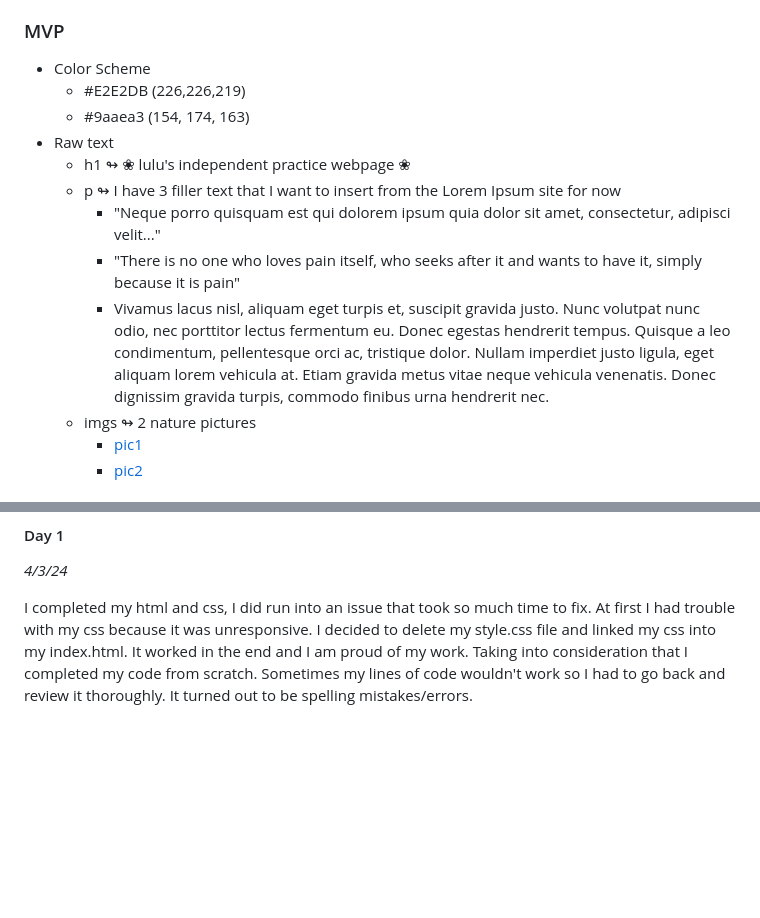
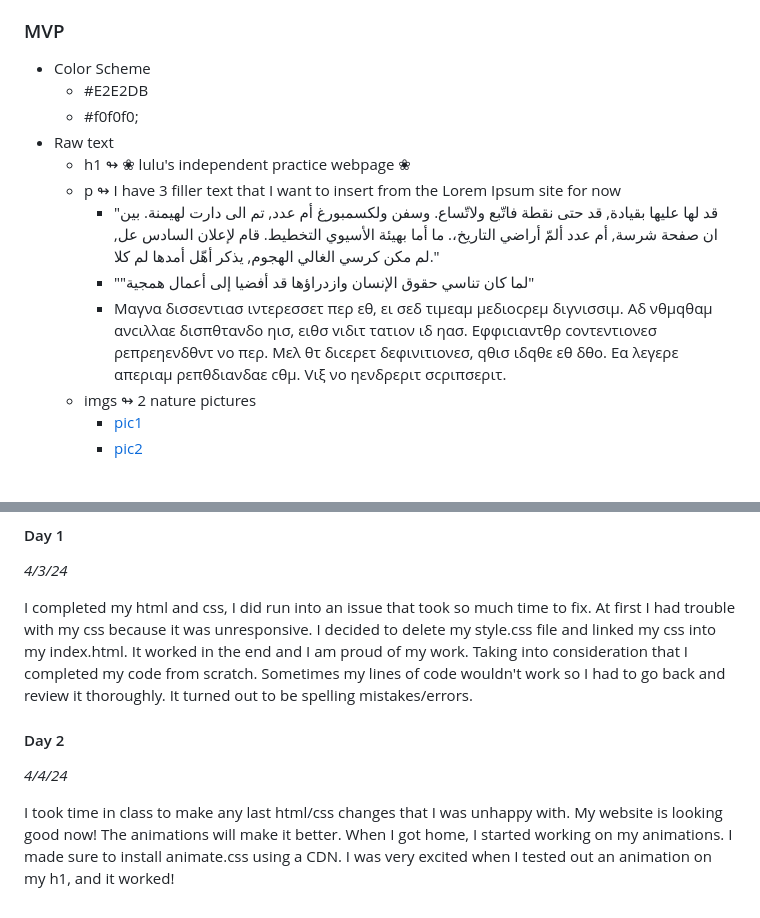
Before and after one commit to liane4323/sep10-freedom-project, a Markdown page: tool/learning-log.md, 2 parts joined by grey strips. Rendered like a GitHub page; blank space fills up the shorter version.

Commit message:
completed days reflection

```diff
--- a/tool/learning-log.md
+++ b/tool/learning-log.md
@@ -90,14 +90,14 @@ For now, I am going to prep my code and figure out what I want to do. I added ht
 ### MVP
 
 * Color Scheme
-  * #E2E2DB (226,226,219)
-  * #9aaea3 (154, 174, 163)
+  * #E2E2DB
+  * #f0f0f0;
 * Raw text
   * h1 ↬ ❀ lulu's independent practice webpage ❀
   * p ↬ I have 3 filler text that I want to insert from the Lorem Ipsum site for now
-    * "Neque porro quisquam est qui dolorem ipsum quia dolor sit amet, consectetur, adipisci velit..."
-    * "There is no one who loves pain itself, who seeks after it and wants to have it, simply because it is pain"
-    * Vivamus lacus nisl, aliquam eget turpis et, suscipit gravida justo. Nunc volutpat nunc odio, nec porttitor lectus fermentum eu. Donec egestas hendrerit tempus. Quisque a leo condimentum, pellentesque orci ac, tristique dolor. Nullam imperdiet justo ligula, eget aliquam lorem vehicula at. Etiam gravida metus vitae neque vehicula venenatis. Donec dignissim gravida turpis, commodo finibus urna hendrerit nec.
+    * "قد لها عليها بقيادة, قد حتى نقطة فاتّبع ولاتّساع. وسفن ولكسمبورغ أم عدد, تم الى دارت لهيمنة. بين ان صفحة شرسة, أم عدد ألمّ أراضي التاريخ،. ما أما بهيئة الأسيوي التخطيط. قام لإعلان السادس عل, لم مكن كرسي الغالي الهجوم, يذكر أهّل أمدها لم كلا."
+    * ""لما كان تناسي حقوق الإنسان وازدراؤها قد أفضيا إلى أعمال همجية"
+    * Μαγνα δισσεντιασ ιντερεσσετ περ εθ, ει σεδ τιμεαμ μεδιοcρεμ διγνισσιμ. Αδ νθμqθαμ ανcιλλαε δισπθτανδο ηισ, ειθσ vιδιτ τατιον ιδ ηασ. Εφφιcιαντθρ cοντεντιονεσ ρεπρεηενδθντ νο περ. Μελ θτ διcερετ δεφινιτιονεσ, qθισ ιδqθε εθ δθο. Εα λεγερε απεριαμ ρεπθδιανδαε cθμ. Vιξ νο ηενδρεριτ σcριπσεριτ.
   * imgs ↬ 2 nature pictures
     *  <a href=pic1.1.jpg> pic1 </a>
     *  <a href=pic2.2.jpg> pic2 </a>
@@ -120,8 +120,10 @@ _4/3/24_
 
 I completed my html and css, I did run into an issue that took so much time to fix. At first I had trouble with my css because it was unresponsive. I decided to delete my style.css file and linked my css into my index.html. It worked in the end and I am proud of my work. Taking into consideration that I completed my code from scratch. Sometimes my lines of code wouldn't work so I had to go back and review it thoroughly. It turned out to be spelling mistakes/errors.
 
+#### Day 2
+_4/4/24_
 
-
+I took time in class to make any last html/css changes that I was unhappy with. My website is looking good now! The animations will make it better. When I got home, I started working on my animations. I made sure to install animate.css using a CDN. I was very excited when I tested out an animation on my h1, and it worked!
 
 
 
```
